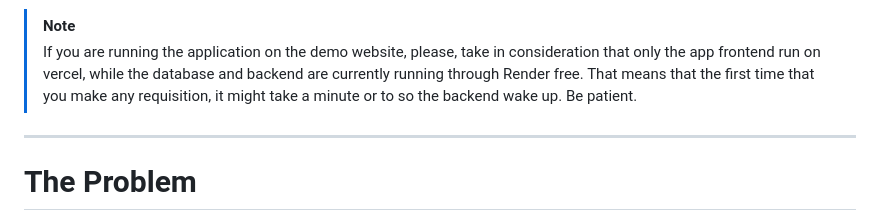
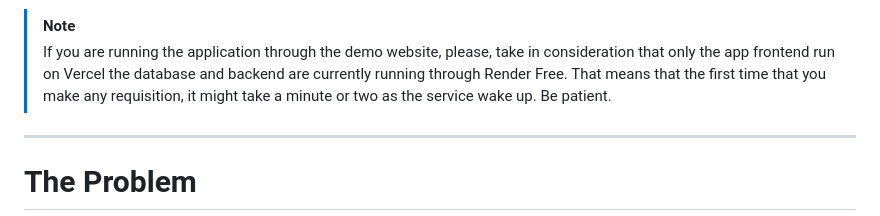
Before and after one commit to JarysonUERN/Solaris-Potiguar, a Markdown page: README.md, the part around the change. Drawn GitHub-style.

Commit message:
fix typo

```diff
--- a/README.md
+++ b/README.md
@@ -15,7 +15,7 @@
 Solaris Potiguar is an AI-powered decision support platform that helps small rural producers, cooperatives, and agribusinesses maximize the value of their photovoltaic systems. By combining weather forecasts, operational context, and multi-agent reasoning accelerated by AMD infrastructure, Solaris turns complex energy data into simple, actionable recommendations.
 
 >[!NOTE]
-> If you are running the application on the demo website, please, take in consideration that only the app frontend run on vercel, while the database and backend are currently running through Render free. That means that the first time that you make any requisition, it might take a minute or to so the backend wake up. Be patient.
+> If you are running the application through the demo website, please, take in consideration that only the app frontend run on Vercel the database and backend are currently running through Render Free. That means that the first time that you make any requisition, it might take a minute or two as the service wake up. Be patient.
 
 ---
 # The Problem
```
